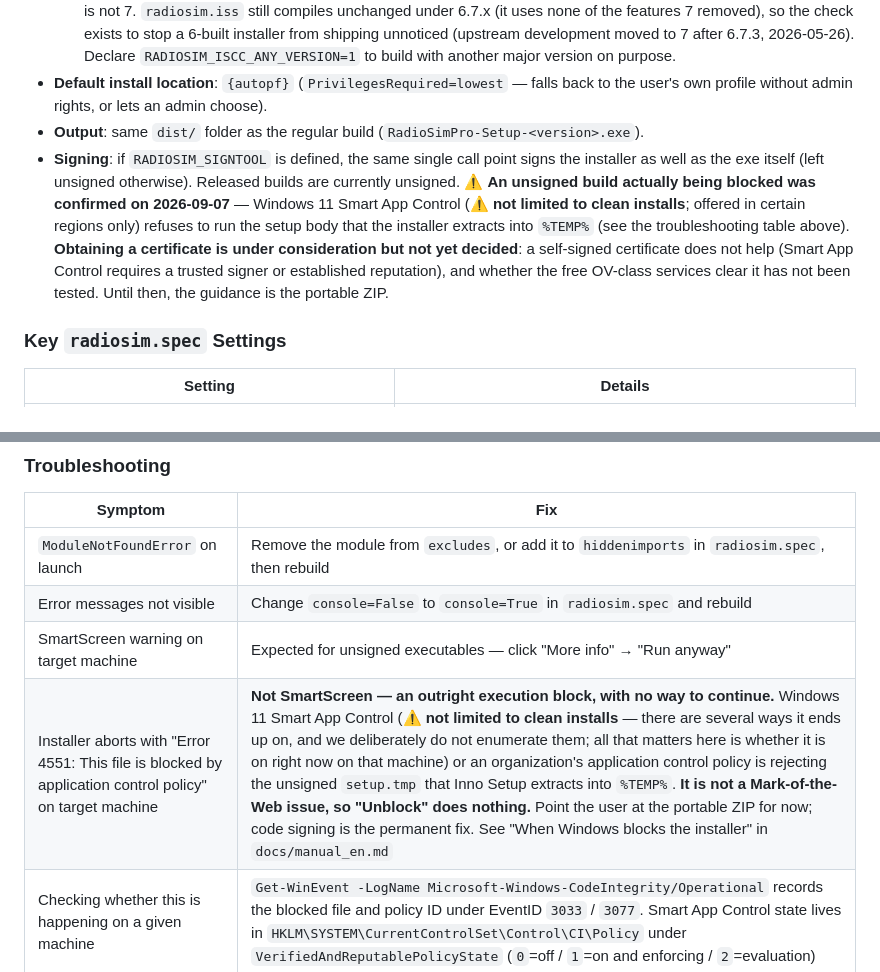
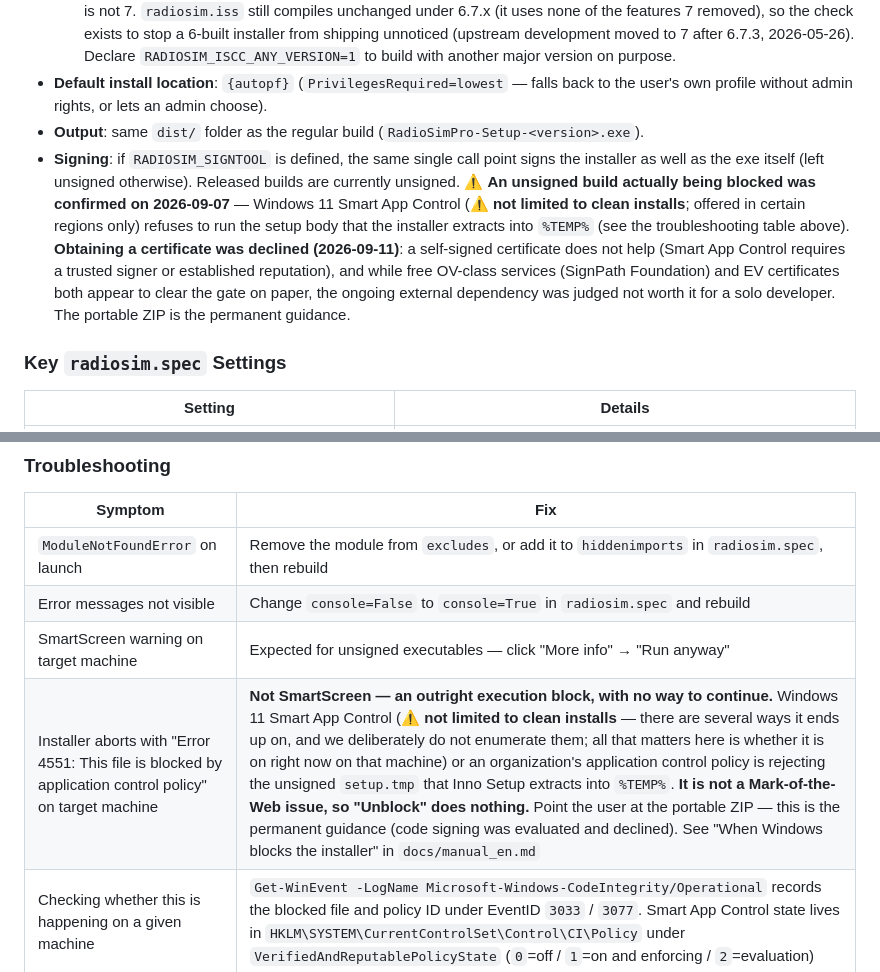
Before and after one commit to kumahide/radiosim, a Markdown page: docs/developer_en.md, 2 parts joined by grey strips. GitHub-like rendering.

```diff
--- a/docs/developer_en.md
+++ b/docs/developer_en.md
@@ -161,7 +161,7 @@ Runs the same build as `build.bat`, then wraps it with [installer/radiosim.iss](
   - **Released installers are built with Inno Setup 7** — `build.bat` checks the compiler's major version and stops if it is not 7. `radiosim.iss` still compiles unchanged under 6.7.x (it uses none of the features 7 removed), so the check exists to stop a 6-built installer from shipping unnoticed (upstream development moved to 7 after 6.7.3, 2026-05-26). Declare `RADIOSIM_ISCC_ANY_VERSION=1` to build with another major version on purpose.
 - **Default install location**: `{autopf}` (`PrivilegesRequired=lowest` — falls back to the user's own profile without admin rights, or lets an admin choose).
 - **Output**: same `dist/` folder as the regular build (`RadioSimPro-Setup-<version>.exe`).
-- **Signing**: if `RADIOSIM_SIGNTOOL` is defined, the same single call point signs the installer as well as the exe itself (left unsigned otherwise). Released builds are currently unsigned. ⚠️ **An unsigned build actually being blocked was confirmed on 2026-09-07** — Windows 11 Smart App Control (⚠️ **not limited to clean installs**; offered in certain regions only) refuses to run the setup body that the installer extracts into `%TEMP%` (see the troubleshooting table above). **Obtaining a certificate is under consideration but not yet decided**: a self-signed certificate does not help (Smart App Control requires a trusted signer or established reputation), and whether the free OV-class services clear it has not been tested. Until then, the guidance is the portable ZIP.
+- **Signing**: if `RADIOSIM_SIGNTOOL` is defined, the same single call point signs the installer as well as the exe itself (left unsigned otherwise). Released builds are currently unsigned. ⚠️ **An unsigned build actually being blocked was confirmed on 2026-09-07** — Windows 11 Smart App Control (⚠️ **not limited to clean installs**; offered in certain regions only) refuses to run the setup body that the installer extracts into `%TEMP%` (see the troubleshooting table above). **Obtaining a certificate was declined (2026-09-11)**: a self-signed certificate does not help (Smart App Control requires a trusted signer or established reputation), and while free OV-class services (SignPath Foundation) and EV certificates both appear to clear the gate on paper, the ongoing external dependency was judged not worth it for a solo developer. The portable ZIP is the permanent guidance.
 
 ### Key `radiosim.spec` Settings
 
@@ -180,7 +180,7 @@ Runs the same build as `build.bat`, then wraps it with [installer/radiosim.iss](
 | `ModuleNotFoundError` on launch | Remove the module from `excludes`, or add it to `hiddenimports` in `radiosim.spec`, then rebuild |
 | Error messages not visible | Change `console=False` to `console=True` in `radiosim.spec` and rebuild |
 | SmartScreen warning on target machine | Expected for unsigned executables — click "More info" → "Run anyway" |
-| Installer aborts with "Error 4551: This file is blocked by application control policy" on target machine | **Not SmartScreen — an outright execution block, with no way to continue.** Windows 11 Smart App Control (⚠️ **not limited to clean installs** — there are several ways it ends up on, and we deliberately do not enumerate them; all that matters here is whether it is on right now on that machine) or an organization's application control policy is rejecting the unsigned `setup.tmp` that Inno Setup extracts into `%TEMP%`. **It is not a Mark-of-the-Web issue, so "Unblock" does nothing.** Point the user at the portable ZIP for now; code signing is the permanent fix. See "When Windows blocks the installer" in `docs/manual_en.md` |
+| Installer aborts with "Error 4551: This file is blocked by application control policy" on target machine | **Not SmartScreen — an outright execution block, with no way to continue.** Windows 11 Smart App Control (⚠️ **not limited to clean installs** — there are several ways it ends up on, and we deliberately do not enumerate them; all that matters here is whether it is on right now on that machine) or an organization's application control policy is rejecting the unsigned `setup.tmp` that Inno Setup extracts into `%TEMP%`. **It is not a Mark-of-the-Web issue, so "Unblock" does nothing.** Point the user at the portable ZIP — this is the permanent guidance (code signing was evaluated and declined). See "When Windows blocks the installer" in `docs/manual_en.md` |
 | Checking whether this is happening on a given machine | `Get-WinEvent -LogName Microsoft-Windows-CodeIntegrity/Operational` records the blocked file and policy ID under EventID `3033` / `3077`. Smart App Control state lives in `HKLM\SYSTEM\CurrentControlSet\Control\CI\Policy` under `VerifiedAndReputablePolicyState` (`0`=off / `1`=on and enforcing / `2`=evaluation) |
 
 ---
```
Also changed, not shown: docs/developer_ja.md (+2 -2 lines).
